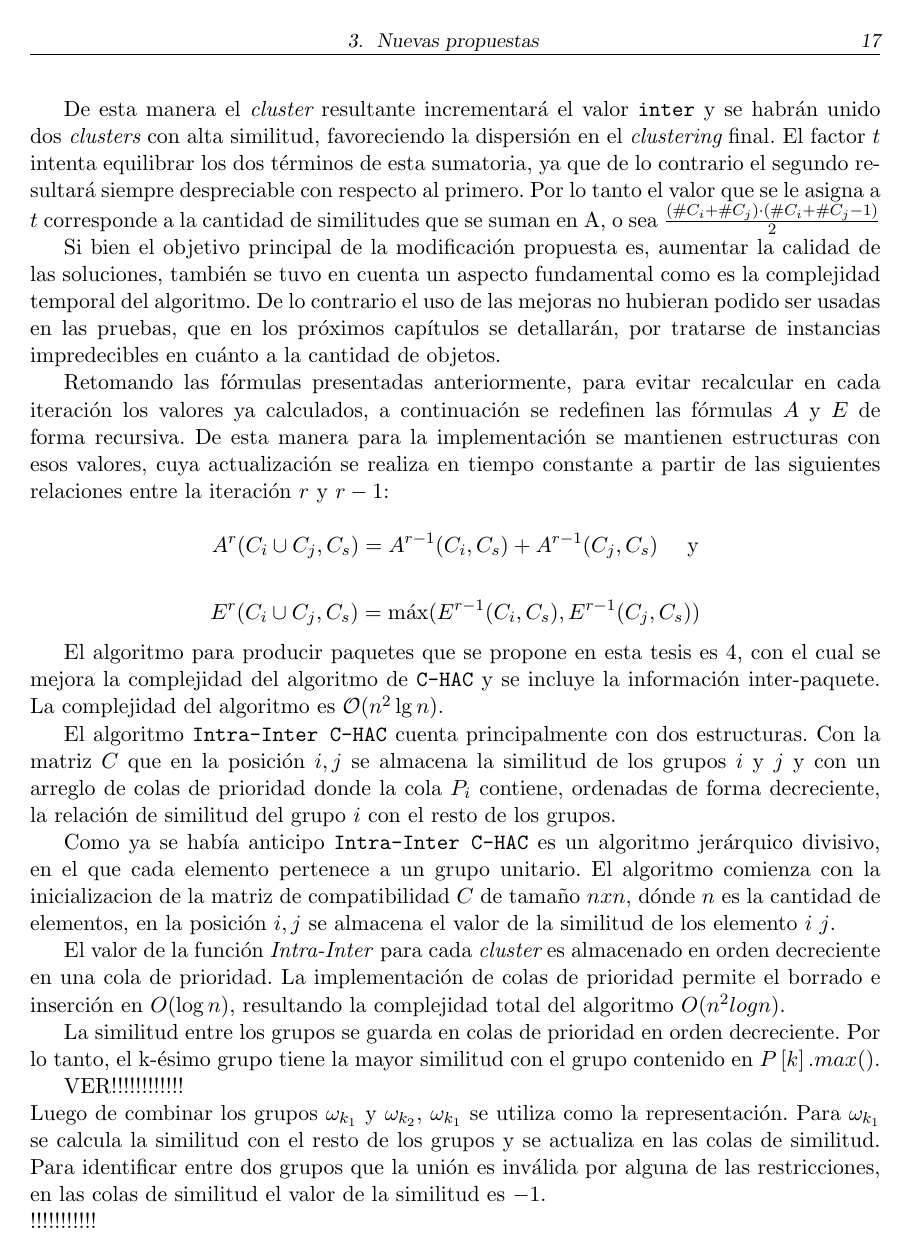
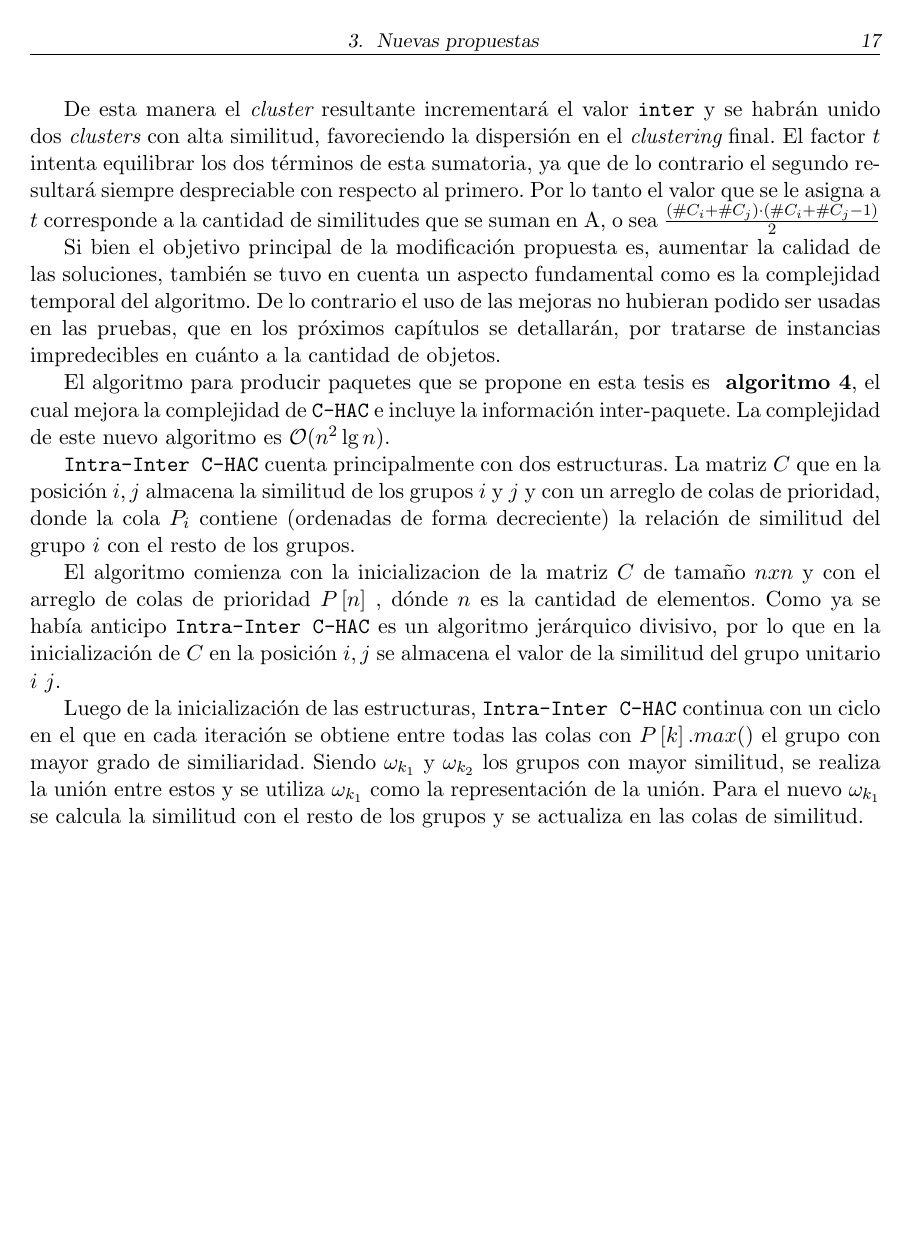
Before and after one commit to juanknebel/tesis-jaks, a LaTeX thesis (informe/tesis.tex, which reads informe/nuevas-propuestas.tex): page 19 of 46 before the commit and page 19 of 47 after it. Compiled offline with pdfLaTeX.

Commit message:
Update nuevas-propuestas.tex

```diff
--- a/informe/nuevas-propuestas.tex
+++ b/informe/nuevas-propuestas.tex
@@ -173,25 +173,13 @@ De esta manera el {\em cluster} resultante incrementará el valor \texttt{inter}
 
 Si bien el objetivo principal de la modificación propuesta es, aumentar la calidad de las soluciones, también se tuvo en cuenta un aspecto fundamental como es la complejidad temporal del algoritmo. De lo contrario el uso de las mejoras no hubieran podido ser usadas en las pruebas, que en los próximos capítulos se detallarán, por tratarse de instancias impredecibles en cuánto a la cantidad de objetos.
 
-Retomando las fórmulas presentadas anteriormente, para evitar recalcular en cada iteración los valores ya calculados, a continuación se redefinen las fórmulas $A$ y $E$ de forma recursiva. De esta manera para la implementación se mantienen estructuras con esos valores, cuya actualización se realiza en tiempo constante a partir de las siguientes relaciones entre la iteración $r$ y $r-1$:
+El algoritmo para producir paquetes que se propone en esta tesis es \textbf{~\autoref{alg:Intra-Inter C-HAC}}, el cual mejora la complejidad de  \texttt{C-HAC} e incluye la información inter-paquete. La complejidad de este nuevo algoritmo es $\mathcal{O}(n^{2}\lg n)$.
 
-$$A^r(C_i \cup C_j, C_s) = A^{r-1}(C_i,C_s) + A^{r-1}(C_j,C_s) \quad \mbox{ y}$$
+\texttt{Intra-Inter C-HAC} cuenta principalmente con dos estructuras. La matriz $C$ que en la posición $i,j$ almacena la similitud de los grupos $i$ y $j$ y con un arreglo de colas de prioridad, donde la cola $P_i$ contiene (ordenadas de forma decreciente) la relación de similitud del grupo $i$ con el resto de los grupos.
 
-$$E^r(C_i \cup C_j,C_s) = \max (E^{r-1}(C_i,C_s),E^{r-1}(C_j,C_s))$$
+El algoritmo comienza con la inicializacion de la matriz $C$ de tamaño $n x n$ y con el arreglo de colas de prioridad $P\left[n\right]$ , dónde $n$ es la cantidad de elementos. Como ya se había anticipo \texttt{Intra-Inter C-HAC} es un algoritmo jerárquico divisivo, por lo que en la inicialización de $C$ en la posición $i,j$ se almacena el valor de la similitud del grupo unitario $i$ $j$.
 
-El algoritmo para producir paquetes que se propone en esta tesis es \ref{alg:Intra-Inter C-HAC}, con el cual se mejora la complejidad del algoritmo de \texttt{C-HAC} y se incluye la información inter-paquete. La complejidad del algoritmo es $\mathcal{O}(n^{2}\lg n)$.
-
-El algoritmo \texttt{Intra-Inter C-HAC} cuenta principalmente con dos estructuras. Con la matriz $C$ que en la posición $i,j$ se almacena la similitud de los grupos $i$ y $j$ y con un arreglo de colas de prioridad donde la cola $P_i$ contiene, ordenadas de forma decreciente, la relación de similitud del grupo $i$ con el resto de los grupos.
-
-Como ya se había anticipo \texttt{Intra-Inter C-HAC} es un algoritmo jerárquico divisivo, en el que cada elemento pertenece a un grupo unitario. El algoritmo comienza con la inicializacion de la matriz de compatibilidad $C$ de tamaño $n x n$, dónde $n$ es la cantidad de elementos, en la posición $i,j$ se almacena el valor de la similitud de los elemento $i$ $j$.
-
-El valor de la función \textit{Intra-Inter} para cada {\em cluster} es almacenado en orden decreciente en una cola de prioridad. La implementación de colas de prioridad permite el borrado e inserción en $O(\log n)$, resultando la complejidad total del algoritmo $O(n^2 log n)$.
-
-La similitud entre los grupos se guarda en colas de prioridad en orden decreciente. Por lo tanto, el k-ésimo grupo tiene la mayor similitud con el grupo contenido en $P\left[k\right].max()$.
-
-VER!!!!!!!!!!!!\\
-Luego de combinar los grupos $\omega_{k_{1}}$ y $\omega_{k_{2}}$, $\omega_{k_{1}}$ se utiliza como la representación. Para $\omega_{k_{1}}$ se calcula la similitud con el resto de los grupos y se actualiza en las colas de similitud. Para identificar entre dos grupos que la unión es inválida por alguna de las restricciones, en las colas de similitud el valor de la similitud es $-1$.
-\\ !!!!!!!!!!!
+Luego de la inicialización de las estructuras, \texttt{Intra-Inter C-HAC} continua con un ciclo en el que en cada iteración se obtiene entre todas las colas con $P\left[k\right].max()$ el grupo con mayor grado de similiaridad. Siendo $\omega_{k_{1}}$ y $\omega_{k_{2}}$ los grupos con mayor similitud, se realiza la unión entre estos y se utiliza $\omega_{k_{1}}$  como la representación de la unión. Para el nuevo  $\omega_{k_{1}}$ se calcula la similitud con el resto de los grupos y se actualiza en las colas de similitud.
 
 \begin{center}
 	\begin{algorithm}[H]
```
Also changed, not shown: informe/nuevas-propuestas.tex (10 more changed lines).
